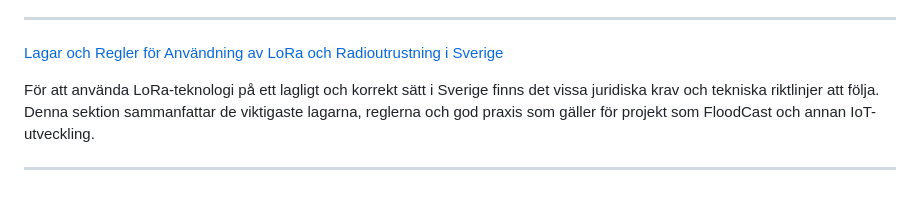
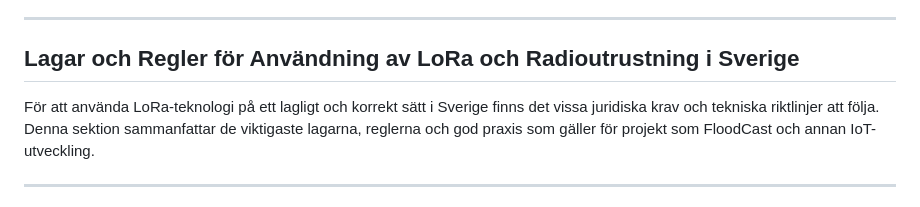
Before and after one commit to islandskan/Oversvamningskollen, a Markdown page: README.md, the part around one of its changes. GitHub-like rendering.

```diff
--- a/README.md
+++ b/README.md
@@ -19,7 +22,8 @@
 
 ---
 
-[Lagar och Regler för Användning av LoRa och Radioutrustning i Sverige](#lagar-och-regler-för-användning-av-lora-och-radioutrustning-i-sverige)
+## Lagar och Regler för Användning av LoRa och Radioutrustning i Sverige<a name="lagar-och-regler"></a>
+
 
 För att använda LoRa-teknologi på ett lagligt och korrekt sätt i Sverige finns det vissa juridiska krav och tekniska riktlinjer att följa. Denna sektion sammanfattar de viktigaste lagarna, reglerna och god praxis som gäller för projekt som FloodCast och annan IoT-utveckling.
 
```
Also changed, not shown: other parts of README.md (+3 -0 lines).
